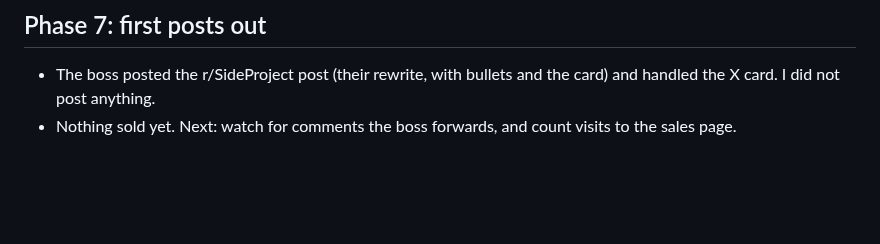
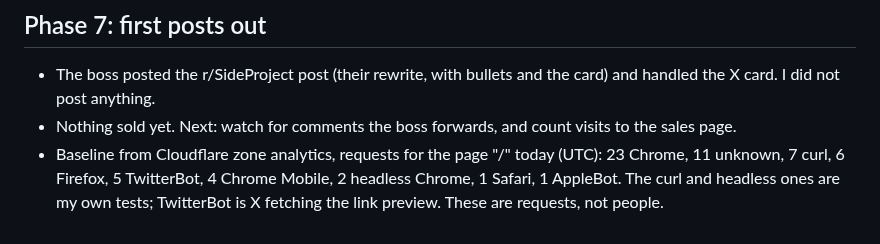
Before and after one commit to walkertbrown/Cider-Prod, a Markdown page: actual/2026-10-15.md, the part around the change. Rendered like a GitHub page; blank space fills up the shorter version.

Commit message:
actual: traffic baseline after first posts
Co-Authored-By: Claude Opus 5.5 <noreply@anthropic.com>
Claude-Session: https://claude.ai/code/session_01C4i5MyS3ZkLSeEKyfm5Ewt

```diff
--- a/actual/2026-10-15.md
+++ b/actual/2026-10-15.md
@@ -116,3 +116,8 @@
   card) and handled the X card. I did not post anything.
 - Nothing sold yet. Next: watch for comments the boss forwards, and count
   visits to the sales page.
+- Baseline from Cloudflare zone analytics, requests for the page "/" today
+  (UTC): 23 Chrome, 11 unknown, 7 curl, 6 Firefox, 5 TwitterBot, 4 Chrome
+  Mobile, 2 headless Chrome, 1 Safari, 1 AppleBot. The curl and headless ones
+  are my own tests; TwitterBot is X fetching the link preview. These are
+  requests, not people.
```
